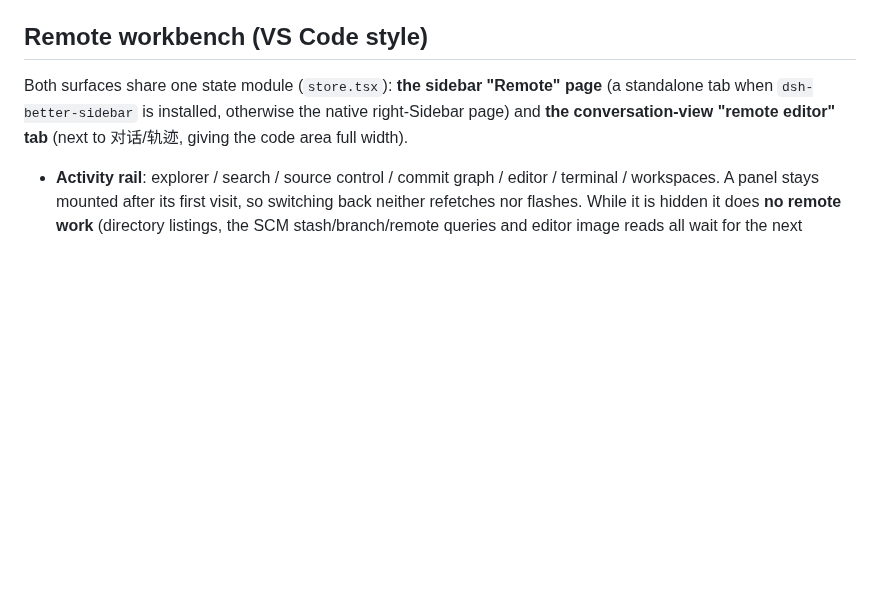
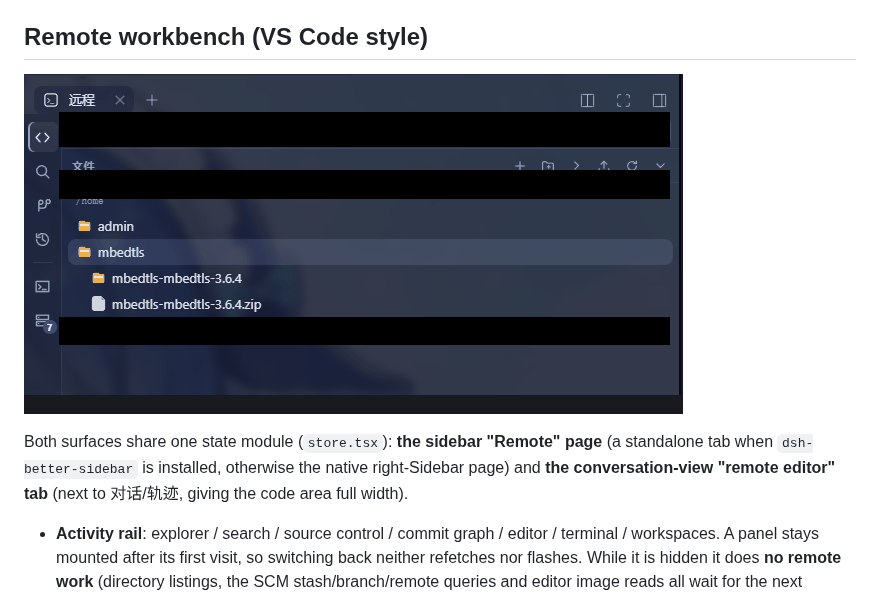
Before and after one commit to xiray-xia/dsh-remote-vs, a Markdown page: README.en.md, the part around the change. Drawn GitHub-style; pictures changed too: docs/media/sidebar-views.gif (added); blank space fills up the shorter version.

```diff
--- a/README.en.md
+++ b/README.en.md
@@ -170,6 +170,8 @@ into vendor and commit (details live in the local-only `docs/MAINTENANCE.md` §4
 (see "Development").
 
 ## Remote workbench (VS Code style)
+
+![The sidebar's four views: files, search, source control, history](docs/media/sidebar-views.gif)
 
 Both surfaces share one state module (`store.tsx`): **the sidebar "Remote" page** (a standalone tab when
 `dsh-better-sidebar` is installed, otherwise the native right-Sidebar page) and **the conversation-view
```
Also changed, not shown: README.md (+2 -0 lines), docs/media/sidebar-view-files.png (added), docs/media/sidebar-view-scm.png (added).
